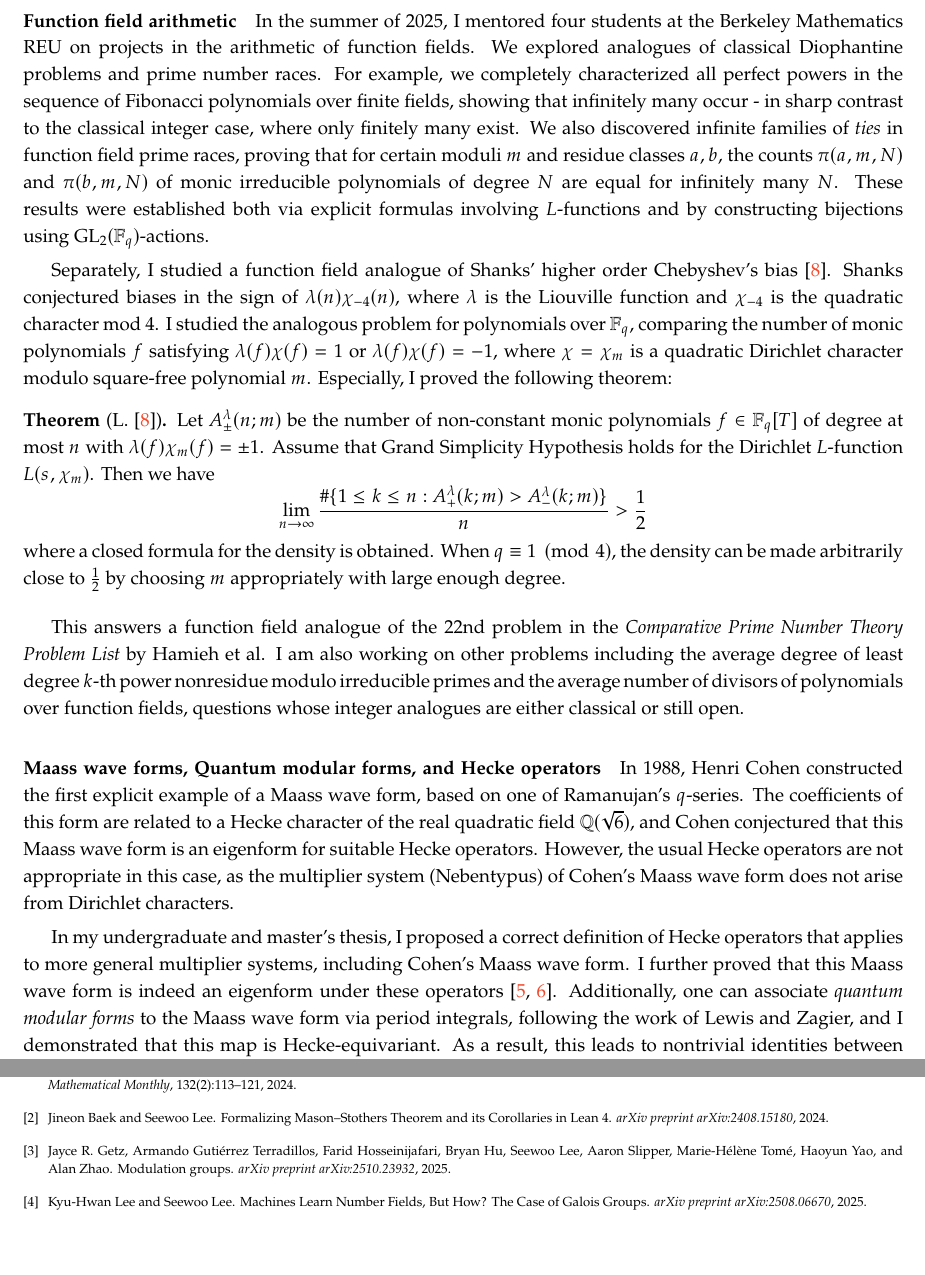
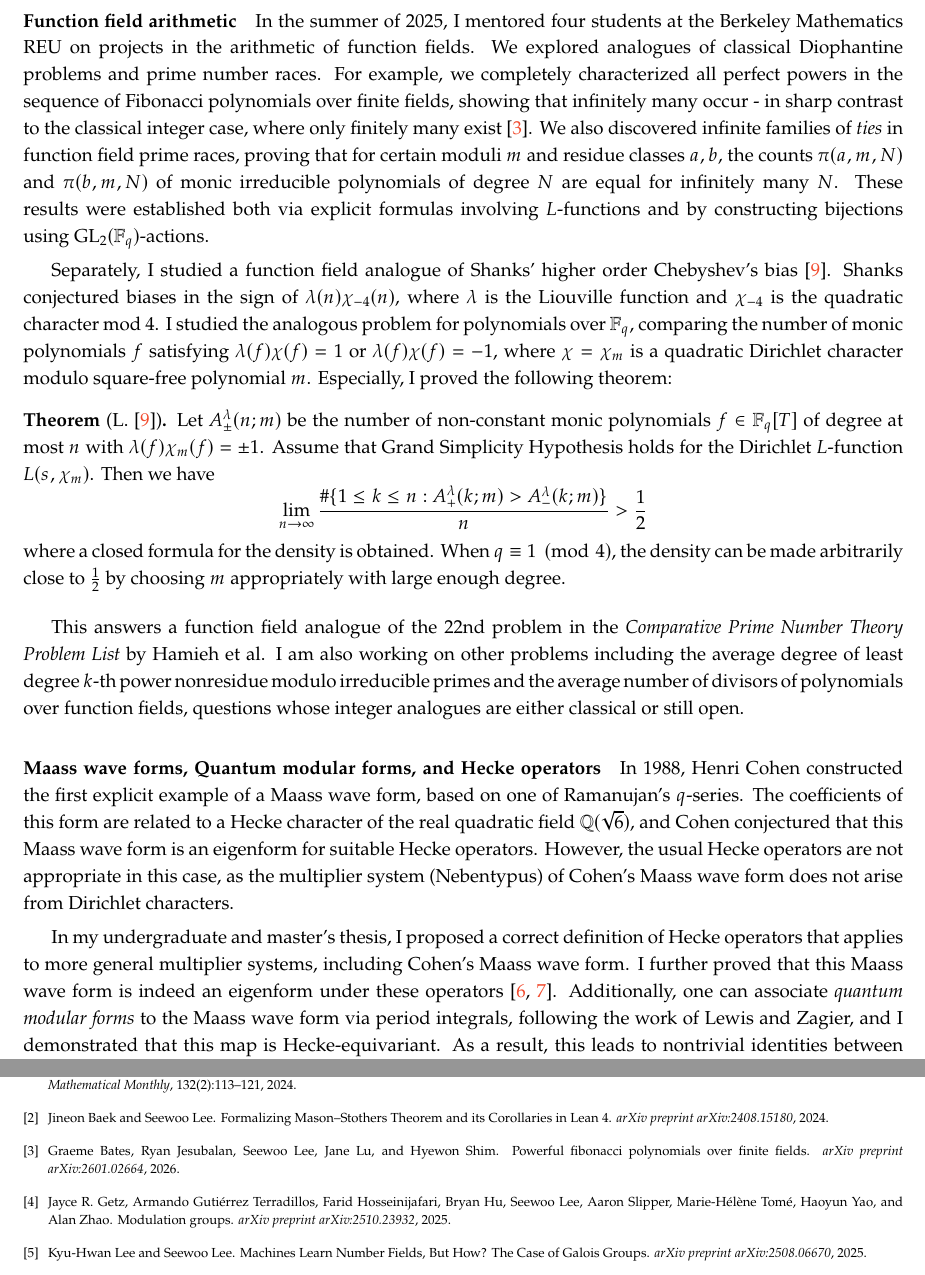
Before and after one commit to seewoo5/seewoo5.github.io, a LaTeX document (assets/rs/RS.tex, which reads assets/rs/refs.bib): two parts of pages 2 and 5 of 5, joined at a grey line, cut so that both start at the same text. Compiled offline with pdfLaTeX.

Commit message:
update rs

```diff
--- a/assets/rs/RS.tex
+++ b/assets/rs/RS.tex
@@ -89,8 +89,7 @@ I am also working on improving \emph{lower} bounds for the uncertainty principle
 
 
 In the summer of 2025, I mentored four students at the Berkeley Mathematics REU on projects in the arithmetic of function fields. We explored analogues of classical Diophantine problems and prime number races.
-% For instance, we completely characterized all the perfect powers in the sequence of Fibonacci polynomials over finite fields, where there are infinitely many of them, which contrasts to the classical integer case where only finitely many exist.
-For example, we completely characterized all perfect powers in the sequence of Fibonacci polynomials over finite fields, showing that infinitely many occur - in sharp contrast to the classical integer case, where only finitely many exist.
+For example, we completely characterized all perfect powers in the sequence of Fibonacci polynomials over finite fields, showing that infinitely many occur - in sharp contrast to the classical integer case, where only finitely many exist \cite{bates2026powerful}.
 We also discovered infinite families of \emph{ties} in function field prime races, proving that for certain moduli $m$ and residue classes $a, b$, the counts $\pi(a, m, N)$ and $\pi(b, m, N)$ of monic irreducible polynomials of degree $N$ are equal for infinitely many $N$.
 These results were established both via explicit formulas involving $L$-functions and by constructing bijections using $\GL_2(\bF_q)$-actions.
 
--- a/assets/rs/refs.bib
+++ b/assets/rs/refs.bib
@@ -664,3 +664,10 @@ url = {https://www.mathworks.com}
   journal={arXiv preprint arXiv:2510.23932},
   year={2025}
 }
+
+@article{bates2026powerful,
+  title={Powerful Fibonacci polynomials over finite fields},
+  author={Bates, Graeme and Jesubalan, Ryan and Lee, Seewoo and Lu, Jane and Shim, Hyewon},
+  journal={arXiv preprint arXiv:2601.02664},
+  year={2026}
+}
```
Also changed, not shown: assets/rs/RS.pdf, assets/rs/RS.tex (17 more changed lines).
